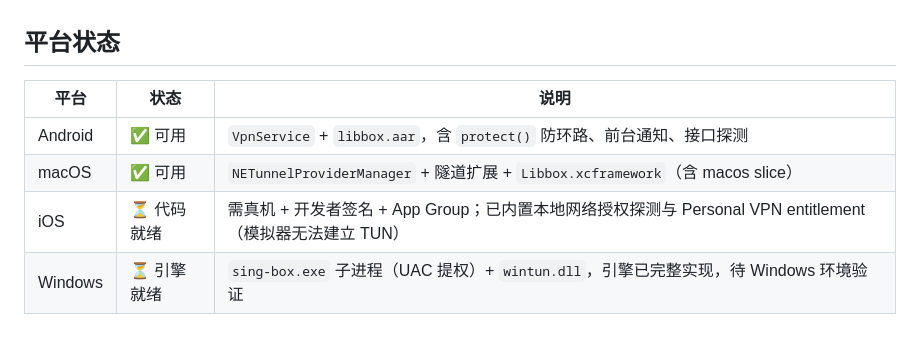
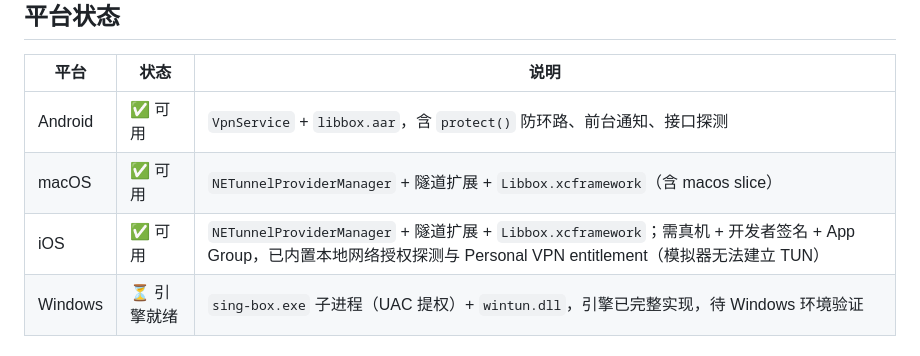
Before and after one commit to strawberry-97/SeaCucumber, a Markdown page: README.md, the part around the change. Drawn GitHub-style.

Commit message:
docs: iOS 平台状态调整为可用

```diff
--- a/README.md
+++ b/README.md
@@ -26,7 +26,7 @@
 |---|---|---|
 | Android | ✅ 可用 | `VpnService` + `libbox.aar`，含 `protect()` 防环路、前台通知、接口探测 |
 | macOS | ✅ 可用 | `NETunnelProviderManager` + 隧道扩展 + `Libbox.xcframework`（含 macos slice） |
-| iOS | ⏳ 代码就绪 | 需真机 + 开发者签名 + App Group；已内置本地网络授权探测与 Personal VPN entitlement（模拟器无法建立 TUN） |
+| iOS | ✅ 可用 | `NETunnelProviderManager` + 隧道扩展 + `Libbox.xcframework`；需真机 + 开发者签名 + App Group，已内置本地网络授权探测与 Personal VPN entitlement（模拟器无法建立 TUN） |
 | Windows | ⏳ 引擎就绪 | `sing-box.exe` 子进程（UAC 提权）+ `wintun.dll`，引擎已完整实现，待 Windows 环境验证 |
 
 ## 目录结构
```
